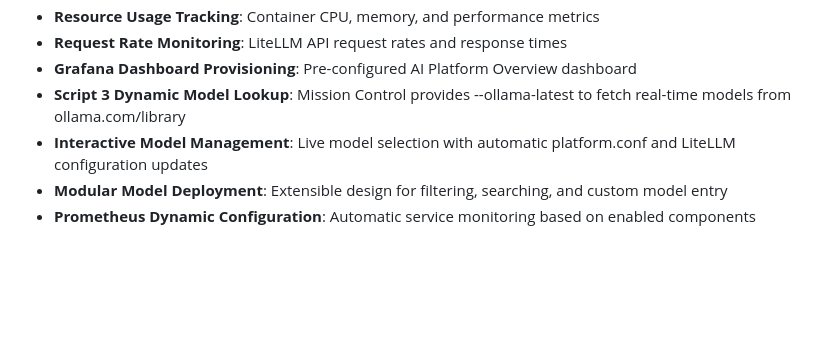
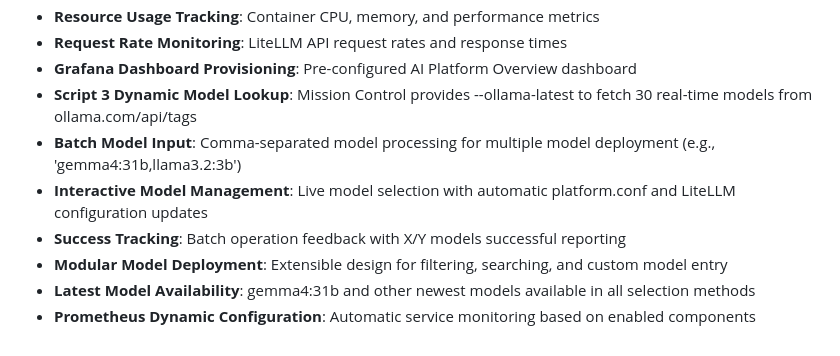
Before and after one commit to jgla1ne/AIPlatformAutomation, a Markdown page: USER_STORIES.md, the part around the change. GitHub-like rendering; blank space fills up the shorter version.

```diff
--- a/USER_STORIES.md
+++ b/USER_STORIES.md
@@ -823,7 +823,10 @@ Epic 13 — Hardware       GPU/CPU detection, deployment guidance, model recomme
 - **Resource Usage Tracking**: Container CPU, memory, and performance metrics
 - **Request Rate Monitoring**: LiteLLM API request rates and response times
 - **Grafana Dashboard Provisioning**: Pre-configured AI Platform Overview dashboard
-- **Script 3 Dynamic Model Lookup**: Mission Control provides --ollama-latest to fetch real-time models from ollama.com/library
+- **Script 3 Dynamic Model Lookup**: Mission Control provides --ollama-latest to fetch 30 real-time models from ollama.com/api/tags
+- **Batch Model Input**: Comma-separated model processing for multiple model deployment (e.g., 'gemma4:31b,llama3.2:3b')
 - **Interactive Model Management**: Live model selection with automatic platform.conf and LiteLLM configuration updates
+- **Success Tracking**: Batch operation feedback with X/Y models successful reporting
 - **Modular Model Deployment**: Extensible design for filtering, searching, and custom model entry
+- **Latest Model Availability**: gemma4:31b and other newest models available in all selection methods
 - **Prometheus Dynamic Configuration**: Automatic service monitoring based on enabled components
```
Also changed, not shown: README.md (+1 -1 lines), UNIT_TESTING.md (+36 -0 lines).
